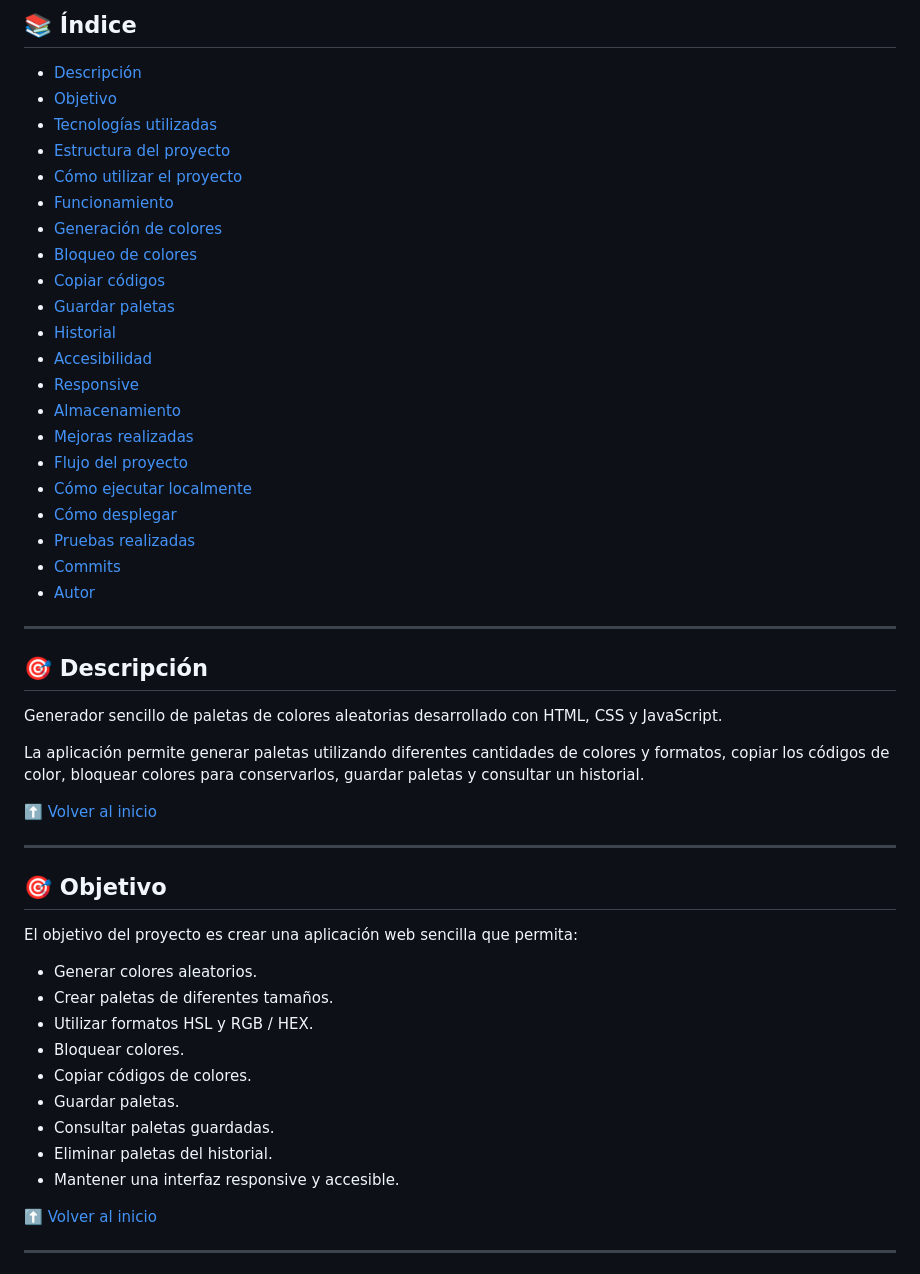
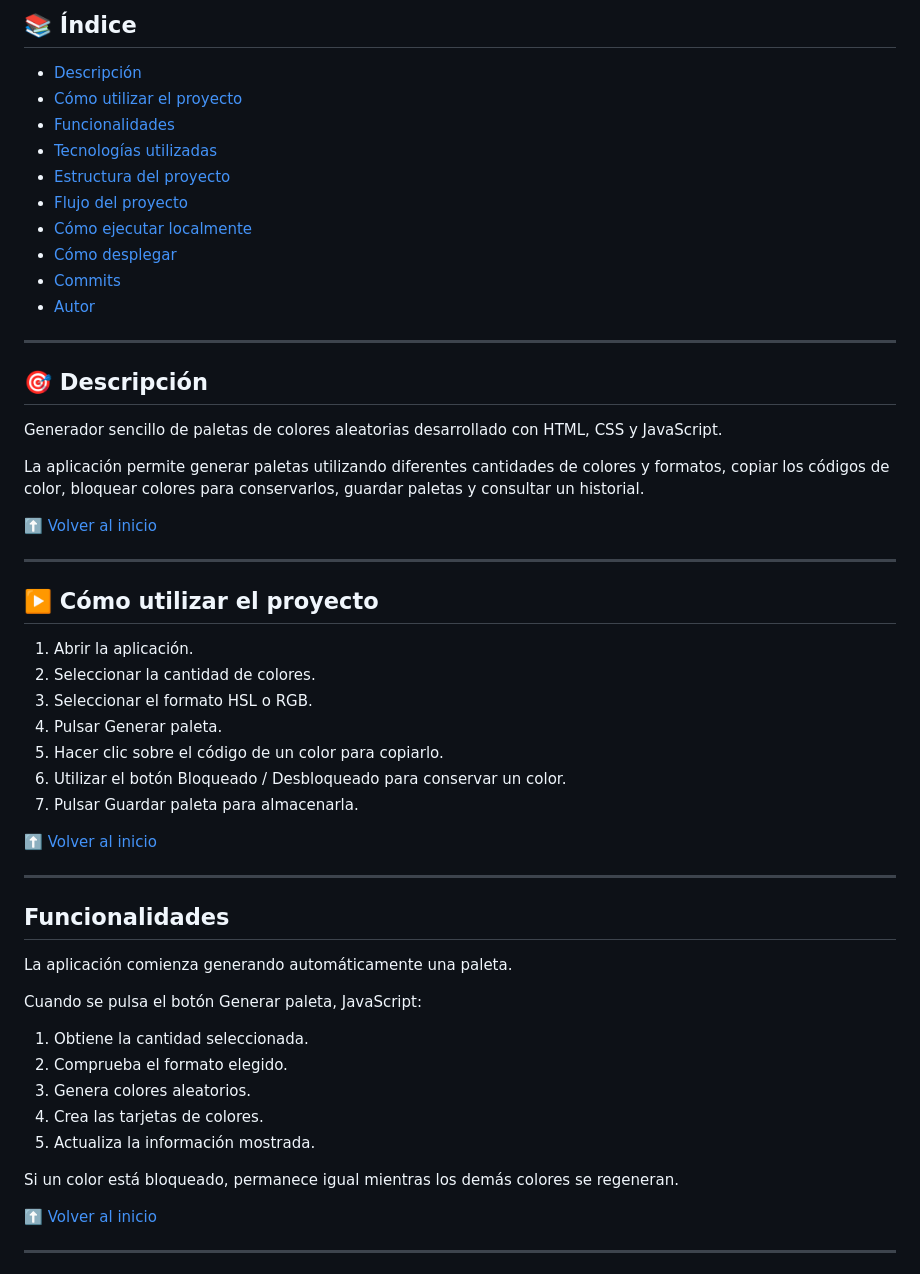
Before and after one commit to mllopezc-cmd/Proyecto-M1_MauricioLopez, a Markdown page: README.md, the part around one of its changes. Rendered like a GitHub page.

```diff
--- a/README.md
+++ b/README.md
@@ -7,24 +7,13 @@
 ## 📚 Índice
 
 - [Descripción](#-descripción)
-- [Objetivo](#-objetivo)
+- [Cómo utilizar el proyecto](#-cómo-utilizar-el-proyecto)
+- [Funcionalidades](#-funcionalidades)
 - [Tecnologías utilizadas](#-tecnologías-utilizadas)
 - [Estructura del proyecto](#-estructura-del-proyecto)
-- [Cómo utilizar el proyecto](#-cómo-utilizar-el-proyecto)
-- [Funcionamiento](#-funcionamiento)
-- [Generación de colores](#-generación-de-colores)
-- [Bloqueo de colores](#-bloqueo-de-colores)
-- [Copiar códigos](#-copiar-códigos)
-- [Guardar paletas](#-guardar-paletas)
-- [Historial](#-historial)
-- [Accesibilidad](#-accesibilidad)
-- [Responsive](#-responsive)
-- [Almacenamiento](#-almacenamiento)
-- [Mejoras realizadas](#-mejoras-realizadas)
 - [Flujo del proyecto](#-flujo-del-proyecto)
 - [Cómo ejecutar localmente](#-cómo-ejecutar-localmente)
 - [Cómo desplegar](#-cómo-desplegar)
-- [Pruebas realizadas](#-pruebas-realizadas)
 - [Commits](#-commits)
 - [Autor](#-autor)
 
@@ -40,19 +29,33 @@ La aplicación permite generar paletas utilizando diferentes cantidades de color
 
 ---
 
-## 🎯 Objetivo
+## ▶️ Cómo utilizar el proyecto
 
-El objetivo del proyecto es crear una aplicación web sencilla que permita:
+1. Abrir la aplicación.
+2. Seleccionar la cantidad de colores.
+3. Seleccionar el formato HSL o RGB.
+4. Pulsar Generar paleta.
+5. Hacer clic sobre el código de un color para copiarlo.
+6. Utilizar el botón Bloqueado / Desbloqueado para conservar un color.
+7. Pulsar Guardar paleta para almacenarla.
 
-- Generar colores aleatorios.
-- Crear paletas de diferentes tamaños.
-- Utilizar formatos HSL y RGB / HEX.
-- Bloquear colores.
-- Copiar códigos de colores.
-- Guardar paletas.
-- Consultar paletas guardadas.
-- Eliminar paletas del historial.
-- Mantener una interfaz responsive y accesible.
+[⬆️ Volver al inicio](#-generador-de-paletas-de-colores)
+
+---
+
+## Funcionalidades
+
+La aplicación comienza generando automáticamente una paleta.
+
+Cuando se pulsa el botón Generar paleta, JavaScript:
+
+1. Obtiene la cantidad seleccionada.
+2. Comprueba el formato elegido.
+3. Genera colores aleatorios.
+4. Crea las tarjetas de colores.
+5. Actualiza la información mostrada.
+
+Si un color está bloqueado, permanece igual mientras los demás colores se regeneran.
 
 [⬆️ Volver al inicio](#-generador-de-paletas-de-colores)
 
```
Also changed, not shown: other parts of README.md (+0 -117 lines).
